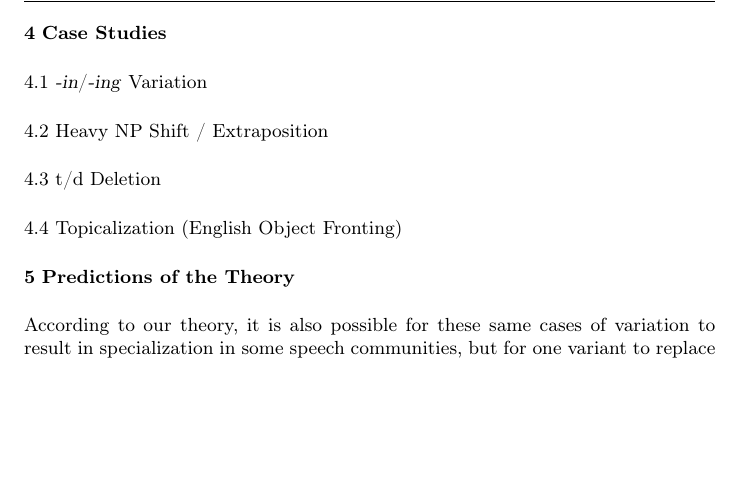
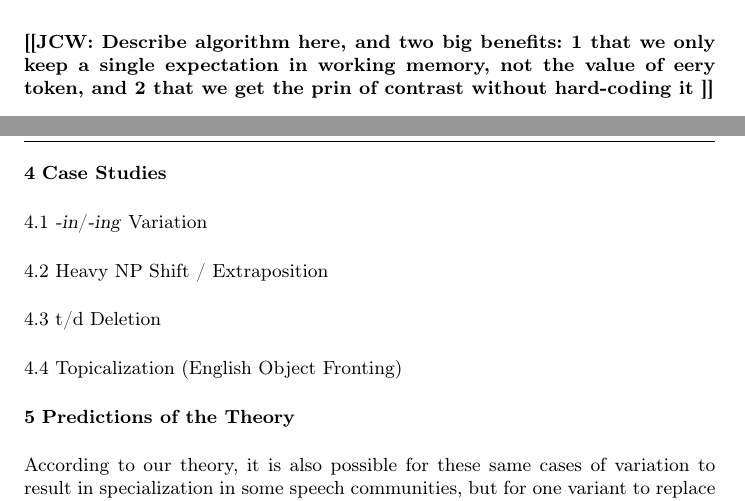
Before and after one commit to joelcw/tyneside, a LaTeX paper (articles/competing_Wallenberg.tex): part of page 11 of 12 before the commit and two parts of pages 10 and 11 of 12 after it, the two joined at a grey line, cut at the place of the change, the shorter picture padded with empty space. Compiled offline with pdfLaTeX.

Commit message:
added comments

```diff
--- a/articles/competing_Wallenberg.tex
+++ b/articles/competing_Wallenberg.tex
@@ -367,6 +367,8 @@ In such a case, the Principle of Contrast may succeed in removing most of the co
 Thus, although the competition should in principle resolve itself, it only resolves enough to halt the change in progress: it will never fully resolve as long as the linguistic variants continue to be associated with the continuous dimension.
 %This actually implies that speakers could theoretically map continuous linguistic variants on to continuous social dimensions, possibly
 
+\noteme{Describe algorithm here, and two big benefits: 1 that we only keep a single expectation in working memory, not the value of eery token, and 2 that we get the prin of contrast without hard-coding it}
+
 \section{Case Studies}
 \label{cases}
 
```
Also changed, not shown: 1 other file.
